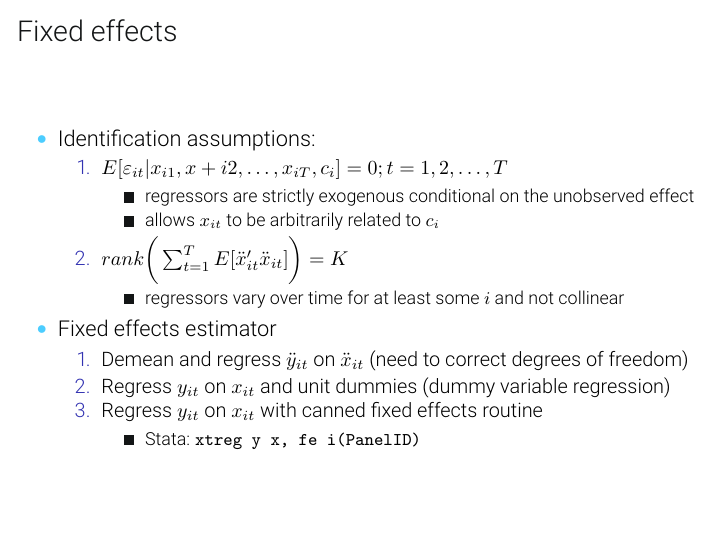
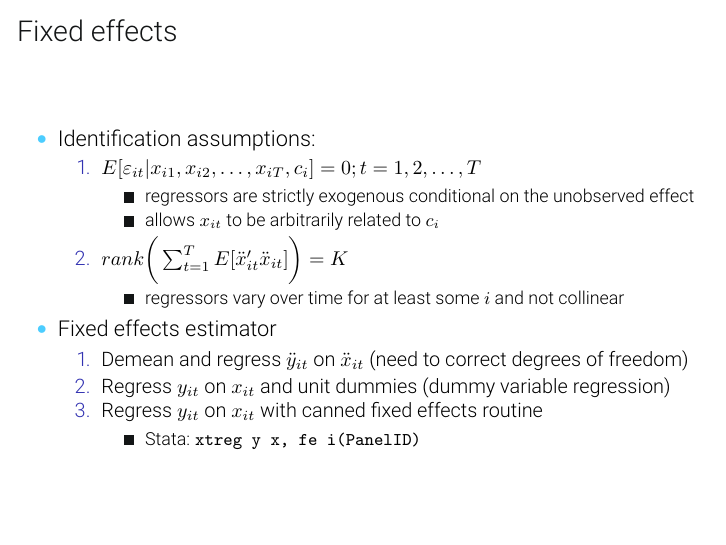
Before and after one commit to Mixtape-Sessions/Causal-Inference-2, LaTeX slides (Slides/Tex/03-ATTGT.tex): page 36 of 146. Compiled offline with pdfLaTeX.

Commit message:
More updates

```diff
--- a/Slides/Tex/03-ATTGT.tex
+++ b/Slides/Tex/03-ATTGT.tex
@@ -583,7 +583,7 @@ y_{it} &=& x_{it}\beta + c_i + \varepsilon_{it} \\
 	\begin{itemize}
 	\item Identification assumptions:
 		\begin{enumerate}
-		\item $E[\varepsilon_{it} | x_{i1}, x+{i2}, \dots, x_{iT}, c_i]=0; t=1,2,\dots,T$
+		\item $E[\varepsilon_{it} | x_{i1}, x_{i2}, \dots, x_{iT}, c_i]=0; t=1,2,\dots,T$
 			\begin{itemize}
 			\item regressors are strictly exogenous conditional on the unobserved effect
 			\item allows $x_{it}$ to be arbitrarily related to $c_i$
```
